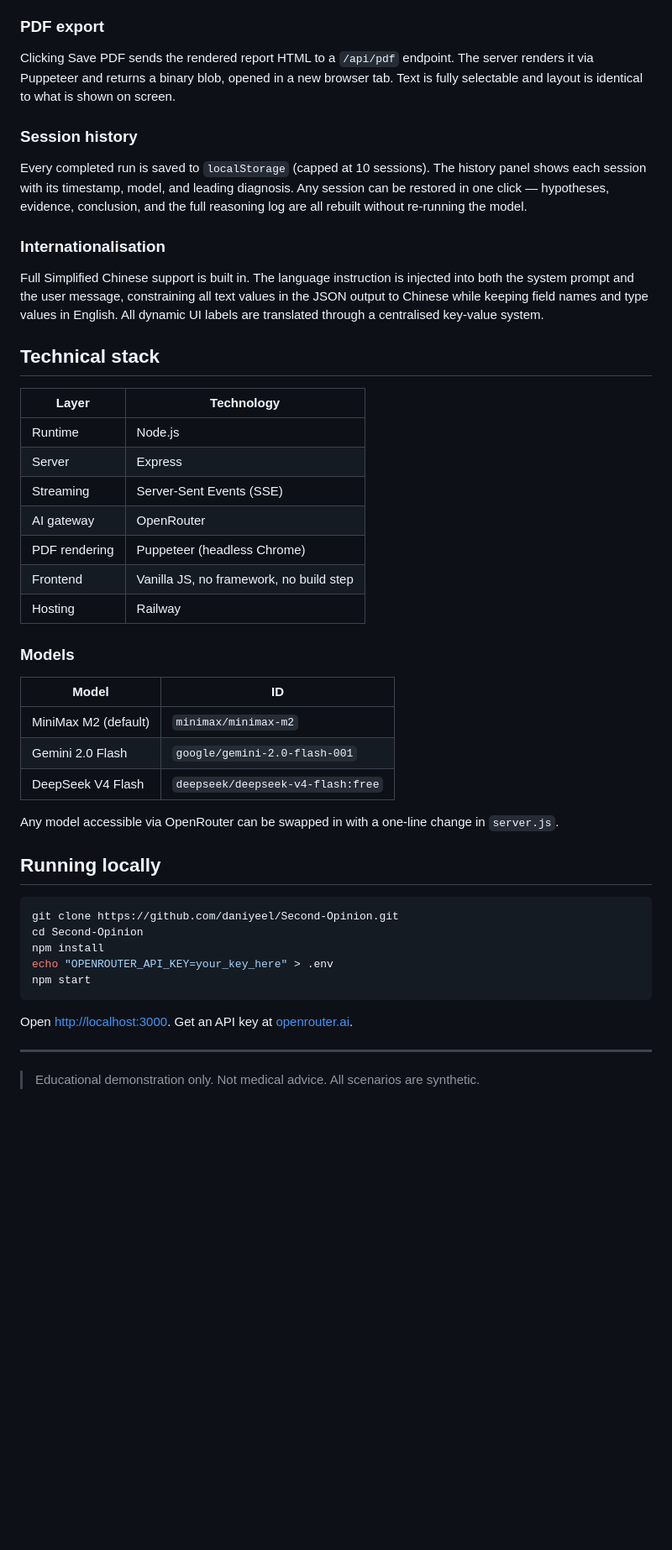
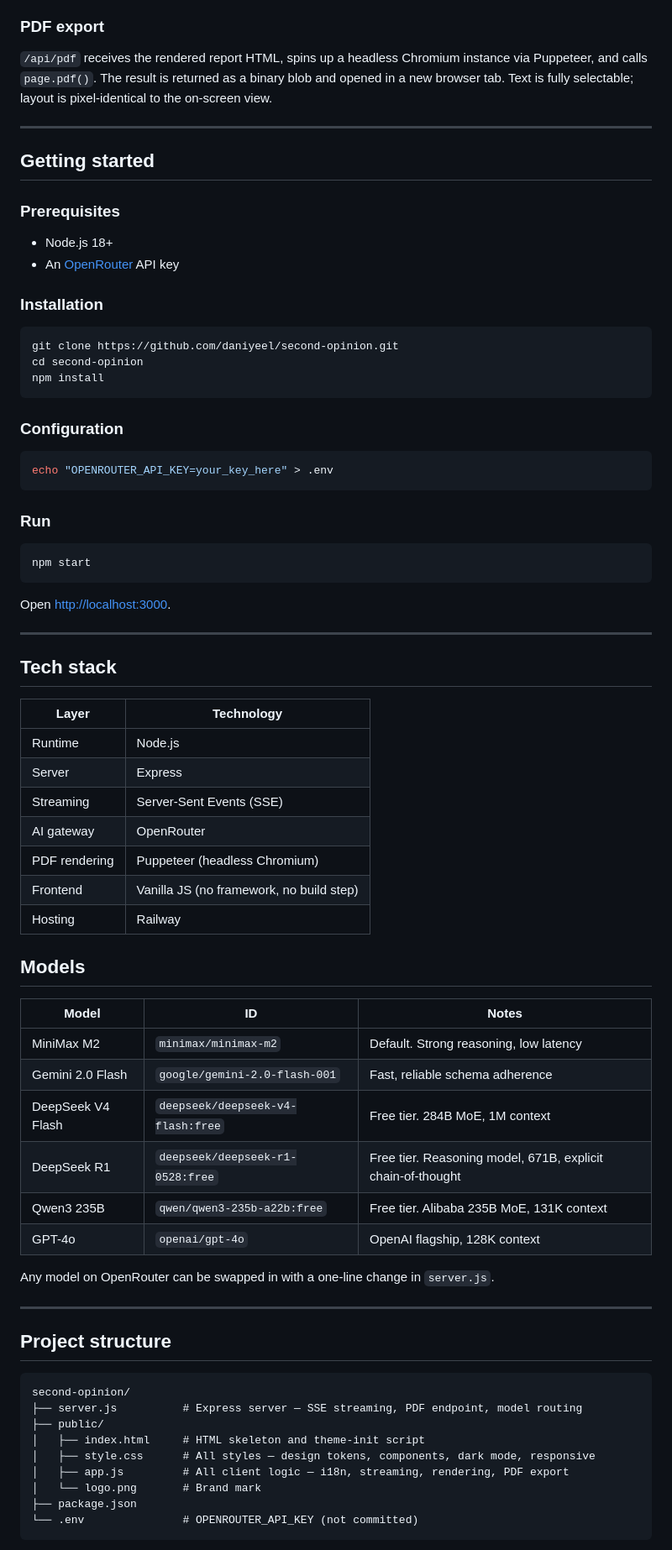
Before and after one commit to daniyeel/Second-Opinion, a Markdown page: README.md, the part around one of its changes. Shown at 84% size. GitHub-like rendering; blank space fills up the shorter version.

````diff
--- a/README.md
+++ b/README.md
@@ -63,17 +67,42 @@ After the conclusion, a refine panel appears. The user can answer the model's cl
 
 ### PDF export
 
-Clicking Save PDF sends the rendered report HTML to a `/api/pdf` endpoint. The server renders it via Puppeteer and returns a binary blob, opened in a new browser tab. Text is fully selectable and layout is identical to what is shown on screen.
+`/api/pdf` receives the rendered report HTML, spins up a headless Chromium instance via Puppeteer, and calls `page.pdf()`. The result is returned as a binary blob and opened in a new browser tab. Text is fully selectable; layout is pixel-identical to the on-screen view.
 
-### Session history
+---
 
-Every completed run is saved to `localStorage` (capped at 10 sessions). The history panel shows each session with its timestamp, model, and leading diagnosis. Any session can be restored in one click — hypotheses, evidence, conclusion, and the full reasoning log are all rebuilt without re-running the model.
+## Getting started
 
-### Internationalisation
+### Prerequisites
 
-Full Simplified Chinese support is built in. The language instruction is injected into both the system prompt and the user message, constraining all text values in the JSON output to Chinese while keeping field names and type values in English. All dynamic UI labels are translated through a centralised key-value system.
+- Node.js 18+
+- An [OpenRouter](https://openrouter.ai) API key
 
-## Technical stack
+### Installation
+
+```bash
+git clone https://github.com/daniyeel/second-opinion.git
+cd second-opinion
+npm install
+```
+
+### Configuration
+
+```bash
+echo "OPENROUTER_API_KEY=your_key_here" > .env
+```
+
+### Run
+
+```bash
+npm start
+```
+
+Open [http://localhost:3000](http://localhost:3000).
+
+---
+
+## Tech stack
 
 | Layer | Technology |
 |---|---|
@@ -81,32 +110,36 @@ Full Simplified Chinese support is built in. The language instruction is injecte
 | Server | Express |
 | Streaming | Server-Sent Events (SSE) |
 | AI gateway | OpenRouter |
-| PDF rendering | Puppeteer (headless Chrome) |
-| Frontend | Vanilla JS, no framework, no build step |
+| PDF rendering | Puppeteer (headless Chromium) |
+| Frontend | Vanilla JS (no framework, no build step) |
 | Hosting | Railway |
 
-### Models
+## Models
 
-| Model | ID |
-|---|---|
-| MiniMax M2 (default) | `minimax/minimax-m2` |
-| Gemini 2.0 Flash | `google/gemini-2.0-flash-001` |
-| DeepSeek V4 Flash | `deepseek/deepseek-v4-flash:free` |
+| Model | ID | Notes |
+|---|---|---|
+| MiniMax M2 | `minimax/minimax-m2` | Default. Strong reasoning, low latency |
+| Gemini 2.0 Flash | `google/gemini-2.0-flash-001` | Fast, reliable schema adherence |
+| DeepSeek V4 Flash | `deepseek/deepseek-v4-flash:free` | Free tier. 284B MoE, 1M context |
+| DeepSeek R1 | `deepseek/deepseek-r1-0528:free` | Free tier. Reasoning model, 671B, explicit chain-of-thought |
+| Qwen3 235B | `qwen/qwen3-235b-a22b:free` | Free tier. Alibaba 235B MoE, 131K context |
+| GPT-4o | `openai/gpt-4o` | OpenAI flagship, 128K context |
 
-Any model accessible via OpenRouter can be swapped in with a one-line change in `server.js`.
-
-## Running locally
-
-```bash
-git clone https://github.com/daniyeel/Second-Opinion.git
-cd Second-Opinion
-npm install
-echo "OPENROUTER_API_KEY=your_key_here" > .env
-npm start
-```
-
-Open [http://localhost:3000](http://localhost:3000). Get an API key at [openrouter.ai](https://openrouter.ai).
+Any model on OpenRouter can be swapped in with a one-line change in `server.js`.
 
 ---
 
-> Educational demonstration only. Not medical advice. All scenarios are synthetic.
+## Project structure
+
+```
+second-opinion/
+├── server.js          # Express server — SSE streaming, PDF endpoint, model routing
+├── public/
+│   ├── index.html     # HTML skeleton and theme-init script
+│   ├── style.css      # All styles — design tokens, components, dark mode, responsive
+│   ├── app.js         # All client logic — i18n, streaming, rendering, PDF export
+│   └── logo.png       # Brand mark
+├── package.json
+└── .env               # OPENROUTER_API_KEY (not committed)
+```
+
````
Also changed, not shown: other parts of README.md (+54 -38 lines).
